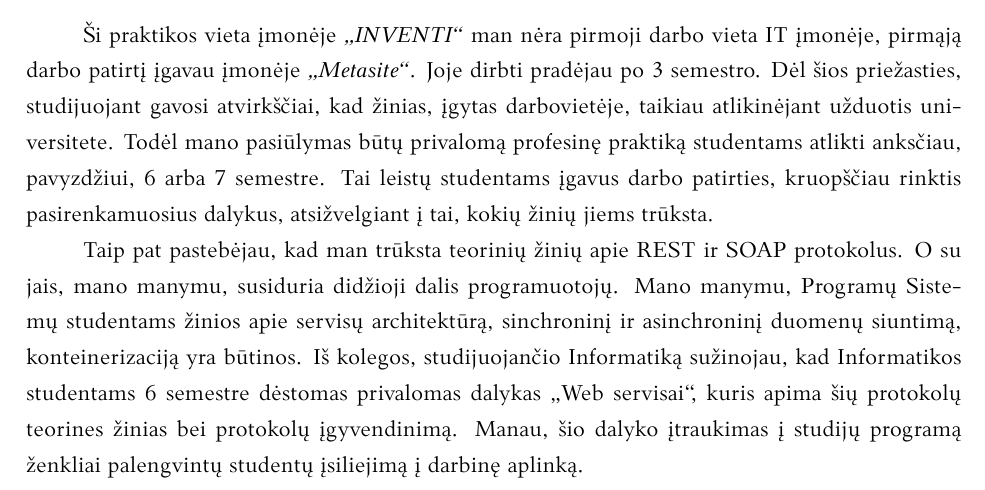
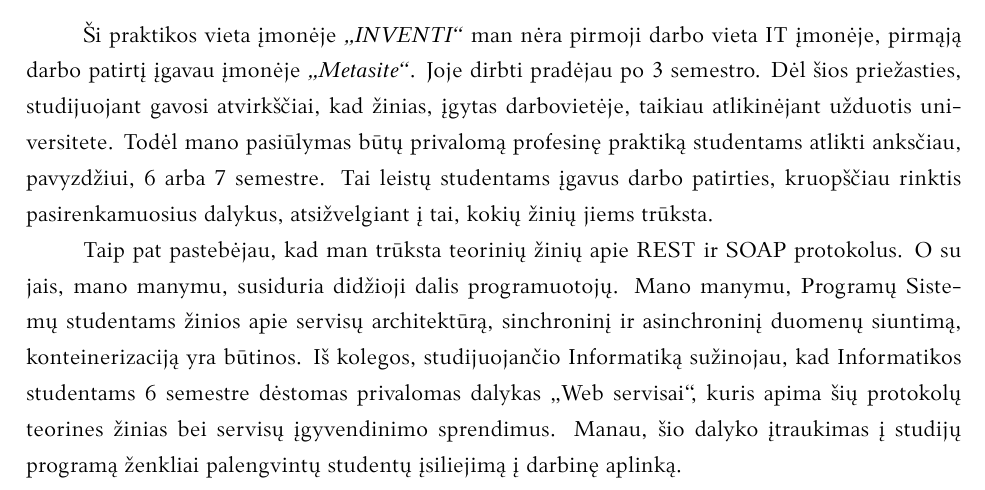
Before and after one commit to maksimjev/practice-report, a LaTeX document (kursinis.tex, which reads include/4-summary.tex): part of page 17 of 17, cut so that both start at the same text. Compiled offline with XeLaTeX; a missing font is replaced by an installed copy or a similar font.

Commit message:
fix: final

```diff
--- a/include/4-summary.tex
+++ b/include/4-summary.tex
@@ -53,4 +53,4 @@ kruopščiau rinktis pasirenkamuosius dalykus, atsižvelgiant į tai, kokių ži
 Taip pat pastebėjau, kad man trūksta teorinių žinių apie REST ir SOAP protokolus. O su jais, mano manymu, susiduria didžioji dalis programuotojų.
 Mano manymu, Programų Sistemų studentams žinios apie servisų architektūrą, sinchroninį ir asinchroninį duomenų siuntimą, konteinerizaciją yra būtinos.
 Iš kolegos, studijuojančio Informatiką sužinojau, kad Informatikos studentams 6 semestre dėstomas privalomas dalykas „Web servisai“,
-kuris apima šių protokolų teorines žinias bei protokolų įgyvendinimą. Manau, šio dalyko įtraukimas į studijų programą ženkliai palengvintų studentų įsiliejimą į darbinę aplinką.
+kuris apima šių protokolų teorines žinias bei servisų įgyvendinimo sprendimus. Manau, šio dalyko įtraukimas į studijų programą ženkliai palengvintų studentų įsiliejimą į darbinę aplinką.
```
Also changed, not shown: 2 other files.
